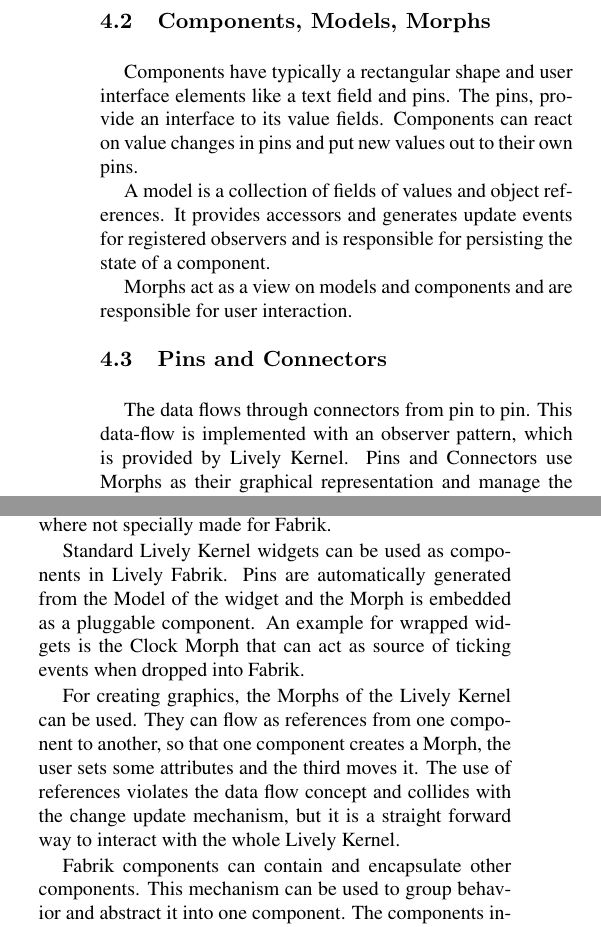
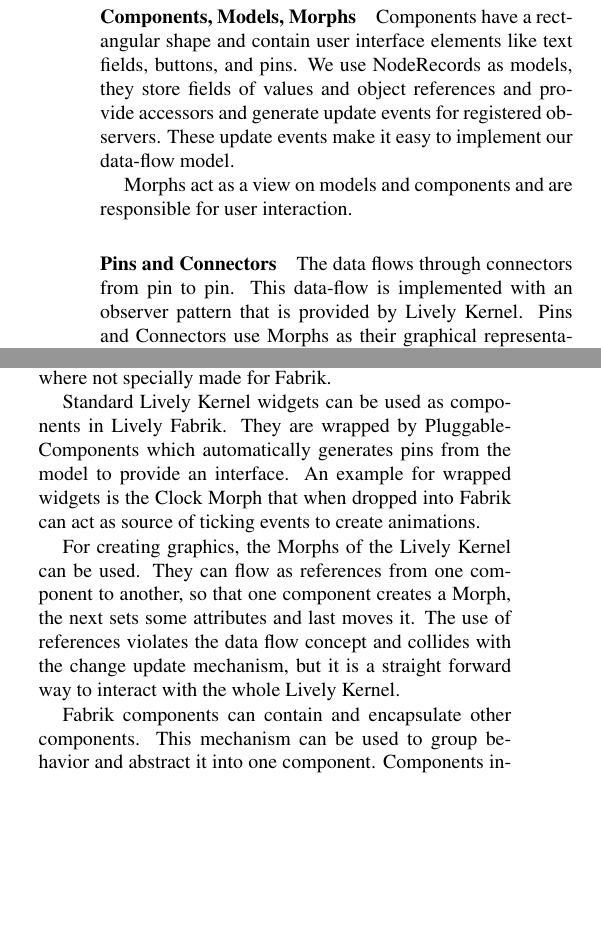
Before and after one commit to LivelyKernel/sunlabs-kernel, a LaTeX paper (doc/papers/C509/document.tex): two parts of the columns of page 5 of 9, joined at a grey line, cut so that both start at the same text, the shorter picture padded with empty space. Compiled offline with pdfLaTeX.

Commit message:
paper paper paper

```diff
--- a/doc/papers/C509/document.tex
+++ b/doc/papers/C509/document.tex
@@ -238,17 +238,15 @@
 \end{figure*}
 
 
-\subsection{Components, Models, Morphs}
-Components have typically a rectangular shape and user interface elements like a text field and pins.  The pins, provide an interface to its value fields. Components can react on value changes in pins and put new values out to their own pins.
-
-A model is a collection of fields of values and object references. It provides accessors and generates update events for registered observers and is responsible for persisting the state of a component.
+\paragraph{Components, Models, Morphs}
+Components have a rectangular shape and contain user interface elements like text fields, buttons, and pins.  We use NodeRecords as models, they store fields of values and object references and provide accessors and generate update events for registered observers. These update events make it easy to implement our data-flow model.
 
 Morphs act as a view on models and components and are responsible for user interaction.
 
 
 
-\subsection{Pins and Connectors}
-The data flows through connectors from pin to pin. This data-flow is implemented with an observer pattern, which is provided by Lively Kernel. Pins and Connectors use Morphs as their graphical representation and manage the observer relationships between component fields. Currently connections are simple lines that have to be laid out manually but we plan to replace them by curves and add layout support, because the ease of use of connecting pins is very important.
+\paragraph{Pins and Connectors}
+The data flows through connectors from pin to pin. This data-flow is implemented with an observer pattern that is provided by Lively Kernel. Pins and Connectors use Morphs as their graphical representation and manage the observer relationships between component fields. Currently connections are simple lines that have to be laid out manually but we plan to replace them by curves and add layout support, because the ease of use of connecting pins is very important.
 
 
 
@@ -265,11 +263,11 @@
 \subsection{Integration with Lively Kernel}
 Lively Fabrik aims for a strong integration into the Lively Kernel to make graphics and widgets available that where not specially made for Fabrik.
 
-Standard Lively Kernel widgets can be used as components in Lively Fabrik. Pins are automatically generated from the Model of the widget and the Morph is embedded as a pluggable component. An example for wrapped widgets is the Clock Morph that can act as source of ticking events when dropped into Fabrik.
+Standard Lively Kernel widgets can be used as components in Lively Fabrik. They are wrapped by PluggableComponents which automatically generates pins from the model to provide an interface. An example for wrapped widgets is the Clock Morph that when dropped into Fabrik can act as source of ticking events to create animations.
 
-For creating graphics, the Morphs of the Lively Kernel can be used. They can flow as references from one component to another, so that one component creates a Morph, the user sets some attributes and the third moves it. The use of references violates the data flow concept and collides with the change update mechanism, but it is a straight forward way to interact with the whole Lively Kernel.
+For creating graphics, the Morphs of the Lively Kernel can be used. They can flow as references from one component to another, so that one component creates a Morph, the next sets some attributes and last moves it. The use of references violates the data flow concept and collides with the change update mechanism, but it is a straight forward way to interact with the whole Lively Kernel.
 
-Fabrik components can contain and encapsulate other components. This mechanism can be used to group behavior and abstract it into one component. The components inside can communicate to other components outside through pins of the container component, so that the interface is clear. By copying the container component the behavior can be reused and shared.
+Fabrik components can contain and encapsulate other components. This mechanism can be used to group behavior and abstract it into one component. Components inside a Fabrik can communicate to other components outside through the clear interace of pins. By copying the container component the behavior can be reused and shared.
 
 
 
```
Also changed, not shown: doc/papers/C509/document.pdf, doc/papers/C509/document.tex (20 more changed lines), 3 other files.
